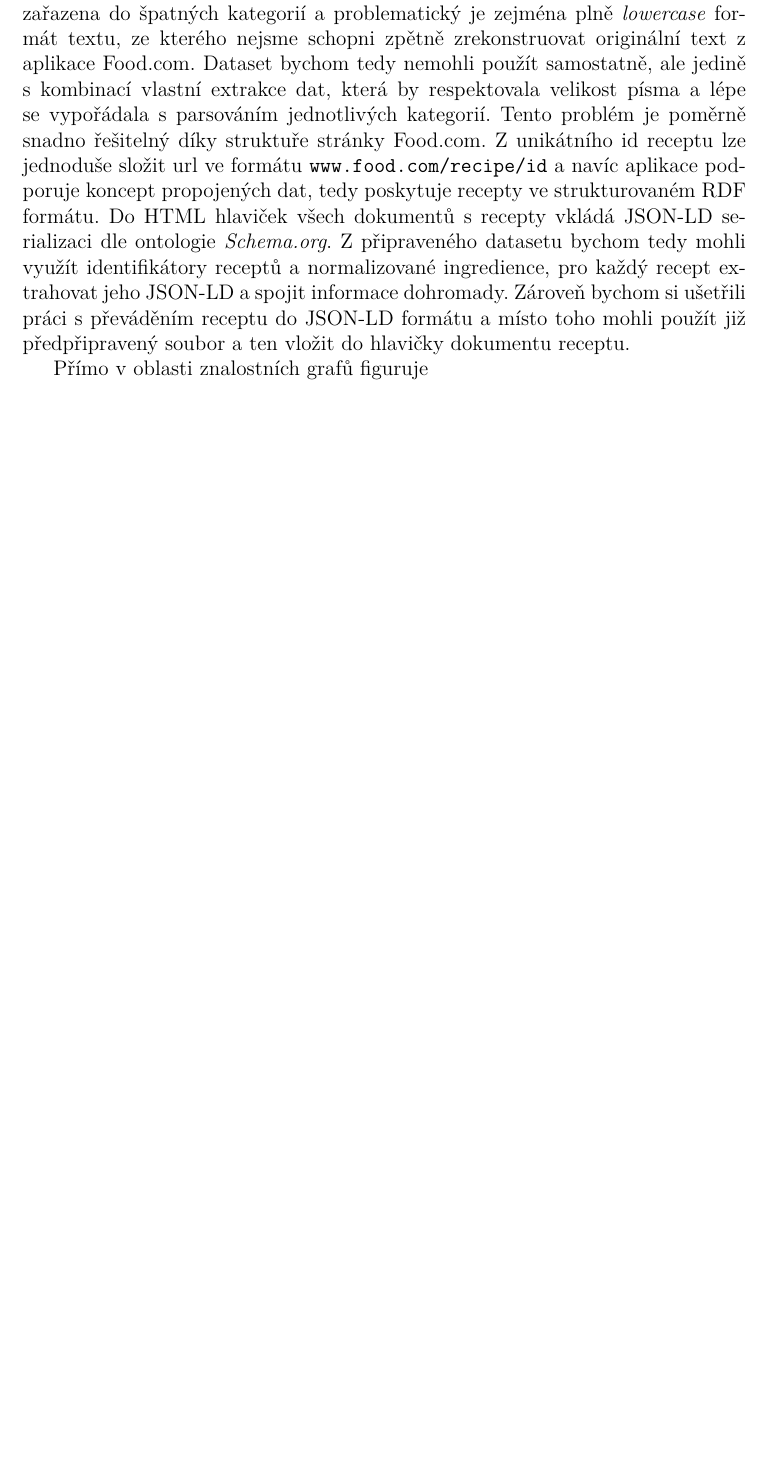
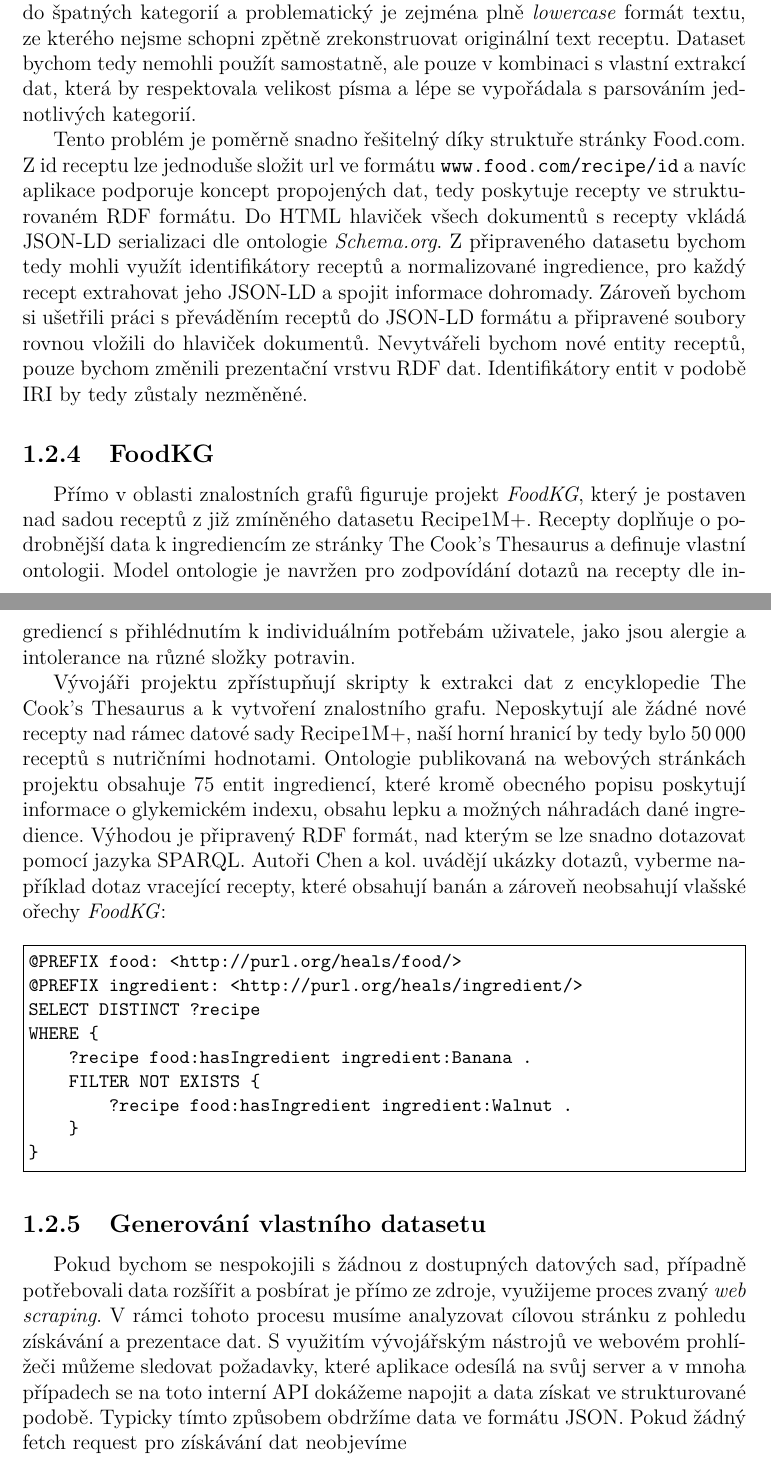
Before and after one commit to lhotanok/bachelor-thesis, a LaTeX thesis (cs/prace.tex, which reads cs/kap01.tex): part of page 9 of 17 before the commit and two parts of pages 10 and 11 of 19 after it, the two joined at a grey line, cut so that both start at the same text, the shorter picture padded with empty space. Compiled offline with pdfLaTeX.

Commit message:
Extend data sources analysis

```diff
--- a/cs/kap01.tex
+++ b/cs/kap01.tex
@@ -12,7 +20,33 @@ V~první fázi analýzy se zaměříme na veřejně dostupná zdrojová data s~r
 
 Dalším významným aktérem na poli volně dostupných receptů je iniciativa \emph{Open Recipes}. Autoři Finkler, Shiflett a Birkebæk projekt představují jako otevřenou databázi záložek s~recepty. Pojem záložky je použit z~důvodu absence instrukcí k~přípravě receptu. Dataset má sloužit pouze k~vyhledání receptu a~pro detailní informace má být uživatel přesměrován na zdroj s~kompletním receptem \citep{open-recipes}. Tohoto přístupu úspěšně využívají některé z~vyhledávačů receptů, např. populární aplikace \emph{SuperCook}. Naše aplikace si ale klade za cíl zpracovat i~stránky s~detaily receptů, ze kterých lze dále pokračovat na detaily ingrediencí s~informacemi ze znalostních grafů. Projekt Open Recipes tedy pro náš scénář nebude vhodnou volbou.
 
-Rozsáhlý dataset \emph{Food.com Recipes and Interactions} s téměř $200\,000$ recepty extrahovanými z webové stránky \emph{Food.com} (původního GeniusKitchen) je publikován na portálu \emph{Kaggle}, který shromažďuje podklady pro strojové učení. Datová sada pokrývá $18$ let interakce uživatelů včetně hodnocení, počtu recenzí i~konkrétních reakcí \citep{shuyang_li_2019}. Kromě základních informací obsahuje také nutriční hodnoty receptů, datum publikování a rovněž normalizovaná jména ingrediencí. Ta byla získána parsováním originálního textu surovin, kvůli čemuž nejsou vždy zcela spolehlivě přesná (např. ve jménech často zůstala jednotka měření z původního textu). Unikátních ingrediencí je k~dispozici kolem $8\,000$, což by měl být dostačující základ pro hledání linků s~entitami otevřených znalostních grafů. Zároveň ve srovnání s~předchozími projekty nabízí nejbohatší informace k jednotlivým receptům. Nevýhodou datasetu je jeho primární určení pro strojové zpracování. Byl vytvořen jako podklad pro generování personalizovaných receptů na základě dřívějších preferencí uživatele \citep{majumder-etal-2019-generating}. Syrová data nejsou zamýšlena pro přímou prezentaci, což se negativně odráží na jejich přesnosti a estetice. Slova jsou občas zařazena do špatných kategorií a~problematický je zejména plně \emph{lowercase} formát textu, ze kterého nejsme schopni zpětně zrekonstruovat originální text z aplikace Food.com. Dataset bychom tedy nemohli použít samostatně, ale jedině s~kombinací vlastní extrakce dat, která by respektovala velikost písma a~lépe se vypořádala s~parsováním jednotlivých kategorií.
-Tento problém je poměrně snadno řešitelný díky struktuře stránky Food.com. Z~unikátního id receptu lze jednoduše složit url ve formátu \texttt{www.food.com/recipe/id} a~navíc aplikace podporuje koncept propojených dat, tedy poskytuje recepty ve strukturovaném RDF formátu. Do HTML hlaviček všech dokumentů s~recepty vkládá JSON-LD serializaci dle ontologie \emph{Schema.org}. Z připraveného datasetu bychom tedy mohli využít identifikátory receptů a normalizované ingredience, pro každý recept extrahovat jeho JSON-LD a spojit informace dohromady. Zároveň bychom si ušetřili práci s převáděním receptu do JSON-LD formátu a místo toho mohli použít již předpřipravený soubor a ten vložit do hlavičky dokumentu receptu.
+\subsection{Food.com Recipes and Interactions}
 
-Přímo v oblasti znalostních grafů figuruje
+Rozsáhlý dataset \emph{Food.com Recipes and Interactions} s~téměř $200\,000$ recepty extrahovanými z~webové stránky \emph{Food.com} (původního GeniusKitchen) je publikován na portálu \emph{Kaggle}, který shromažďuje podklady pro strojové učení. Datová sada pokrývá $18$ let interakce uživatelů včetně hodnocení, počtu recenzí i~konkrétních reakcí \citep{shuyang_li_2019}. Kromě základních informací obsahuje také nutriční hodnoty receptů, datum publikování a~rovněž normalizovaná jména ingrediencí. Ta byla získána parsováním originálního textu surovin, kvůli čemuž nejsou vždy zcela spolehlivě přesná (např. ve jménech často zůstala jednotka měření z~původního textu). Unikátních ingrediencí je k~dispozici kolem $8\,000$, což by měl být dostačující základ pro hledání linků s~entitami otevřených znalostních grafů. Zároveň ve srovnání s~předchozími projekty nabízí nejbohatší informace k jednotlivým receptům.
+
+Nevýhodou datasetu je jeho primární určení pro strojové zpracování. Byl vytvořen jako podklad pro generování personalizovaných receptů na základě dřívějších preferencí uživatele \citep{majumder-etal-2019-generating}. Syrová data nejsou zamýšlena pro přímou prezentaci, což se negativně odráží na jejich přesnosti a estetice. Slova jsou občas zařazena do špatných kategorií a~problematický je zejména plně \emph{lowercase} formát textu, ze kterého nejsme schopni zpětně zrekonstruovat originální text receptu. Dataset bychom tedy nemohli použít samostatně, ale pouze v~kombinaci s~vlastní extrakcí dat, která by respektovala velikost písma a~lépe se vypořádala s~parsováním jednotlivých kategorií.
+
+Tento problém je poměrně snadno řešitelný díky struktuře stránky Food.com. Z~id receptu lze jednoduše složit url ve formátu \texttt{www.food.com/recipe/id} a~navíc aplikace podporuje koncept propojených dat, tedy poskytuje recepty ve strukturovaném RDF formátu. Do HTML hlaviček všech dokumentů s~recepty vkládá JSON-LD serializaci dle ontologie \emph{Schema.org}. Z~připraveného datasetu bychom tedy mohli využít identifikátory receptů a~normalizované ingredience, pro každý recept extrahovat jeho JSON-LD a spojit informace dohromady. Zároveň bychom si ušetřili práci s~převáděním receptů do JSON-LD formátu a připravené soubory rovnou vložili do hlaviček dokumentů. Nevytvářeli bychom nové entity receptů, pouze bychom změnili prezentační vrstvu RDF dat. Identifikátory entit v podobě IRI by tedy zůstaly nezměněné.
+
+\subsection{FoodKG}
+
+Přímo v oblasti znalostních grafů figuruje projekt \emph{FoodKG}, který je postaven nad sadou receptů z již zmíněného datasetu Recipe1M+. Recepty doplňuje o podrobnější data k ingrediencím ze stránky The Cook's Thesaurus a definuje vlastní ontologii. Model ontologie je navržen pro zodpovídání dotazů na recepty dle ingrediencí s přihlédnutím k individuálním potřebám uživatele, jako jsou alergie a intolerance na různé složky potravin.
+
+Vývojáři projektu zpřístupňují skripty k extrakci dat z encyklopedie The Cook's Thesaurus a k vytvoření znalostního grafu. Neposkytují ale žádné nové recepty nad rámec datové sady Recipe1M+, naší horní hranicí by tedy bylo $50\,000$ receptů s nutričními hodnotami. Ontologie publikovaná na webových stránkách projektu obsahuje $75$ entit ingrediencí, které kromě obecného popisu poskytují informace o glykemickém indexu, obsahu lepku a možných náhradách dané ingredience. Výhodou je připravený RDF formát, nad kterým se lze snadno dotazovat pomocí jazyka SPARQL. Autoři Chen a kol. uvádějí ukázky dotazů, vyberme například dotaz vracející recepty, které obsahují banán a zároveň neobsahují vlašské ořechy \emph{FoodKG}:
+
+\begin{code}
+@PREFIX food: <http://purl.org/heals/food/>
+@PREFIX ingredient: <http://purl.org/heals/ingredient/>
+SELECT DISTINCT ?recipe
+WHERE {
+    ?recipe food:hasIngredient ingredient:Banana .
+    FILTER NOT EXISTS {
+        ?recipe food:hasIngredient ingredient:Walnut .
+    }
+}
+\end{code}
+%$
+
+\subsection{Generování vlastního datasetu}
+
+Pokud bychom se nespokojili s žádnou z dostupných datových sad, případně potřebovali data rozšířit a posbírat je přímo ze zdroje, využijeme proces zvaný \emph{web scraping}. V rámci tohoto procesu musíme analyzovat cílovou stránku z pohledu získávání a prezentace dat. S využitím vývojářským nástrojů ve webovém prohlížeči můžeme sledovat požadavky, které aplikace odesílá na svůj server a v mnoha případech se na toto interní API dokážeme napojit a data získat ve strukturované podobě. Typicky tímto způsobem obdržíme data ve formátu JSON. Pokud žádný fetch request pro získávání dat neobjevíme
```
Also changed, not shown: cs/kap02.tex (+1 -1 lines), cs/kap03.tex (+1 -1 lines), cs/uvod.tex (+2 -2 lines), cs/prace.pdf, cs/kap01.tex (12 more changed lines).
